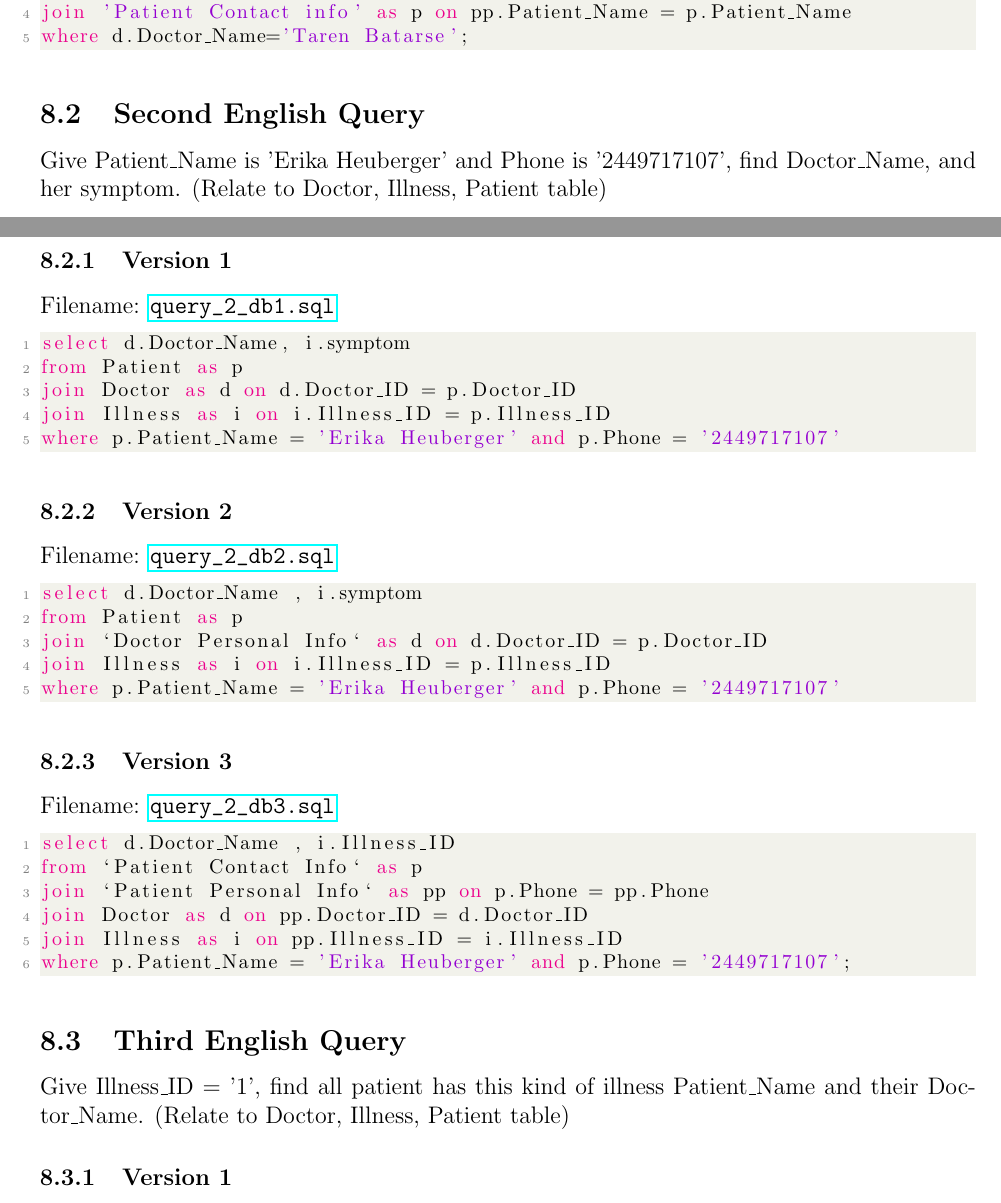
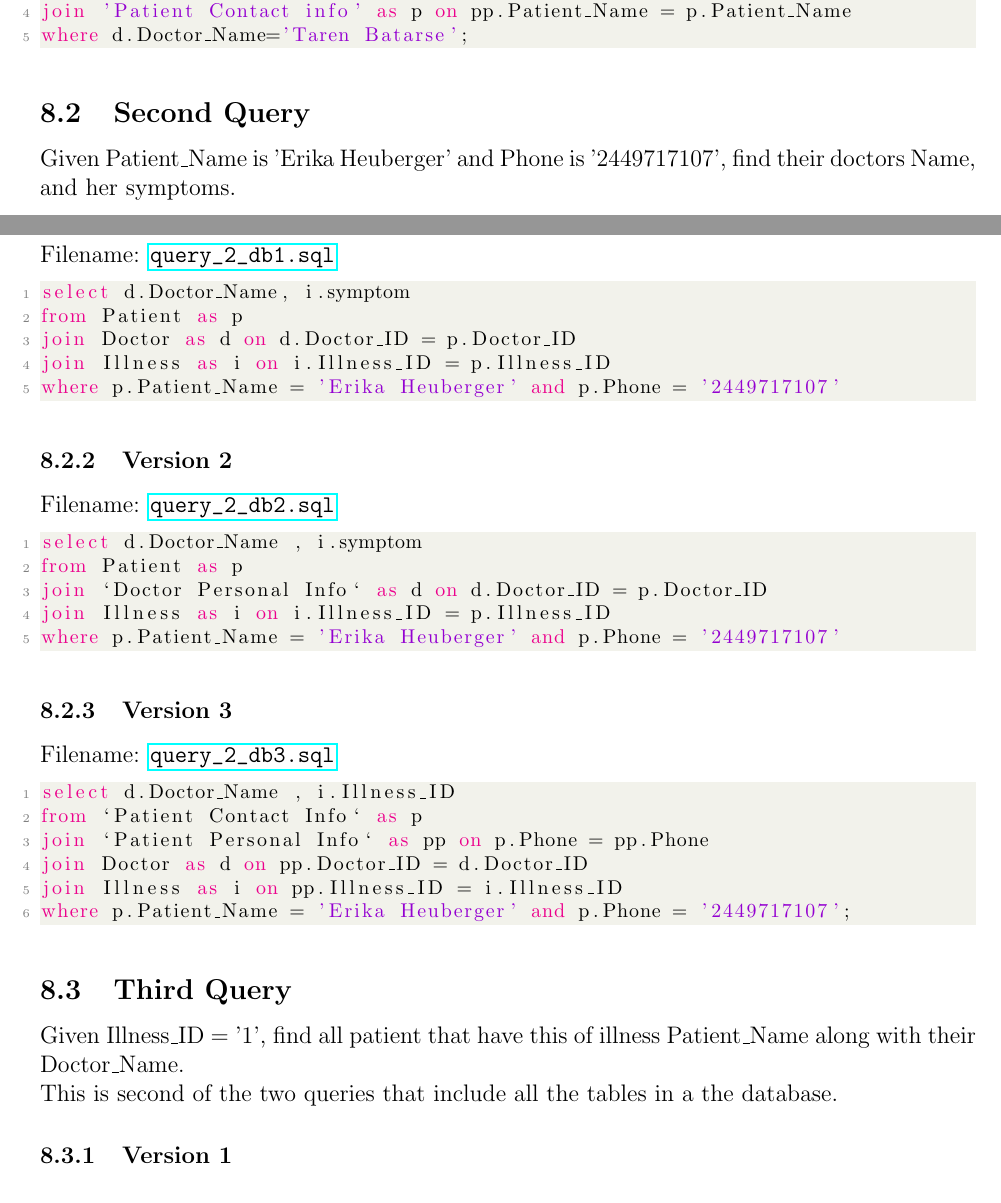
Before and after one commit to hlj1010/db_systems_project, a LaTeX document (docs/Final Report/report.tex): two parts of pages 11 and 12 of 13, joined at a grey line, cut so that both start at the same text. Compiled offline with pdfLaTeX.

Commit message:
some minor cleanup

```diff
--- a/docs/Final Report/report.tex
+++ b/docs/Final Report/report.tex
@@ -401,9 +400,9 @@ join 'Patient Contact info' as p on pp.Patient_Name = p.Patient_Name
 where d.Doctor_Name='Taren Batarse';
 \end{lstlisting}
 
-\subsection{Second English Query}
-Give Patient\_Name is 'Erika Heuberger' and Phone is '2449717107', find Doctor\_Name, and her symptom.
-(Relate to Doctor, Illness, Patient table)
+\subsection{Second Query}
+Given Patient\_Name is 'Erika Heuberger' and Phone is '2449717107', find their doctors Name, and her symptoms.
+
 \subsubsection{Version 1}
 Filename: \url{query_2_db1.sql}
 \begin{lstlisting}[language=SQL]
@@ -433,9 +432,9 @@ join Illness as i on pp.Illness_ID = i.Illness_ID
 where p.Patient_Name = 'Erika Heuberger' and p.Phone = '2449717107';
 \end{lstlisting}
 
-\subsection{Third English Query}
-Give Illness\_ID = '1', find all patient has this kind of illness Patient\_Name and their Doctor\_Name.
-(Relate to Doctor, Illness, Patient table)
+\subsection{Third Query}
+Given Illness\_ID = '1', find all patient that have this of illness Patient\_Name along with their Doctor\_Name. \\
+This is second of the two queries that include all the tables in a the database.
 \subsubsection{Version 1}
 Filename: \url{query_3_db1.sql}
 \begin{lstlisting}[language=SQL]
```
Also changed, not shown: docs/Final Report/report.pdf, docs/Final Report/report.tex (5 more changed lines).
